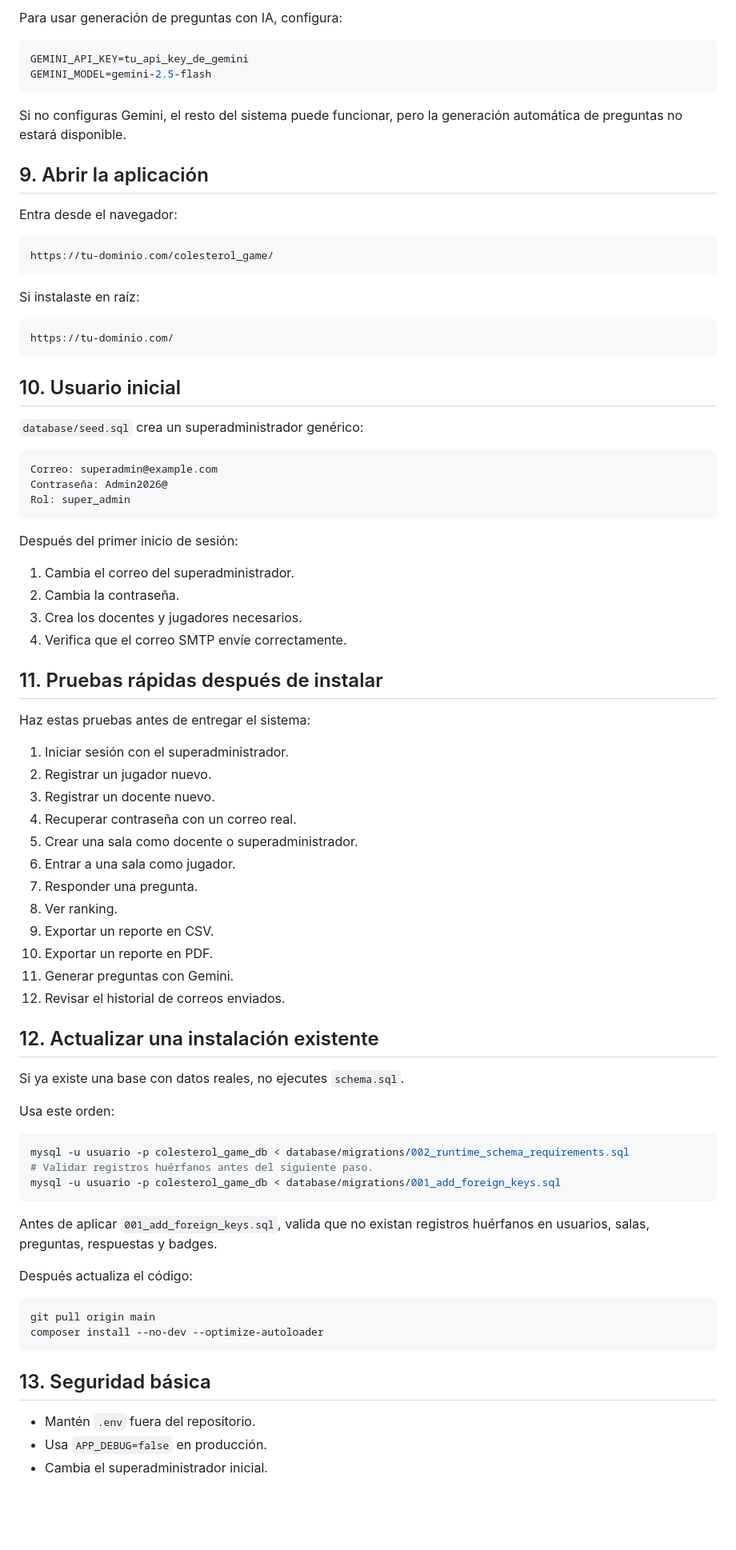
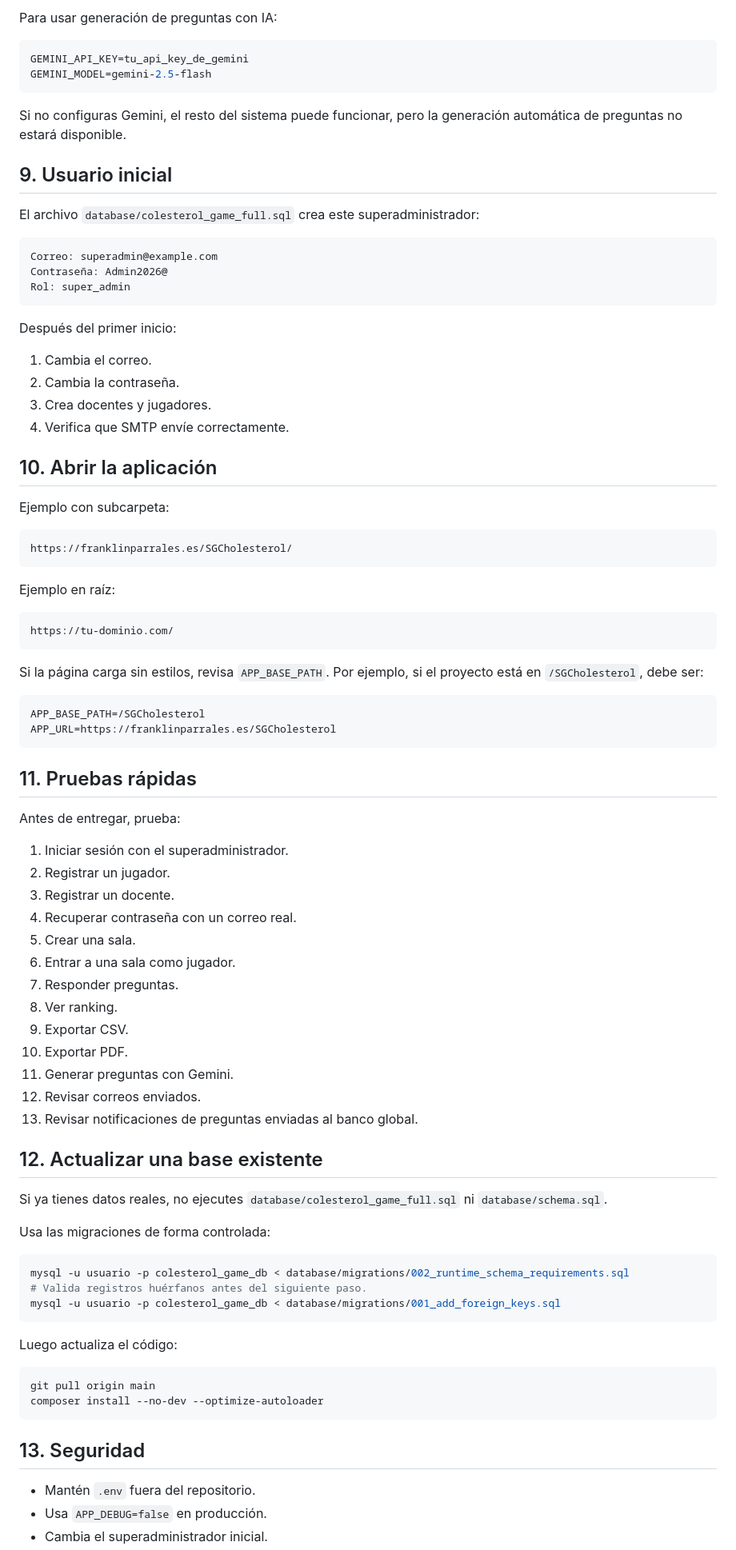
Before and after one commit to lezgec/colesterol_game, a Markdown page: README.md, the part around one of its changes. Shown at 80% size. Drawn GitHub-style; blank space fills up the shorter version.

Commit message:
Update README for unified database setup

````diff
--- a/README.md
+++ b/README.md
@@ -181,5 +176,5 @@ Si el SMTP falla, el registro no debe bloquearse; el error queda registrado para
 
-Para usar generación de preguntas con IA, configura:
+Para usar generación de preguntas con IA:
 
 ```env
 GEMINI_API_KEY=tu_api_key_de_gemini
@@ -188,23 +183,9 @@ GEMINI_MODEL=gemini-2.5-flash
 
 Si no configuras Gemini, el resto del sistema puede funcionar, pero la generación automática de preguntas no estará disponible.
 
-## 9. Abrir la aplicación
+## 9. Usuario inicial
 
-Entra desde el navegador:
-
-```text
-https://tu-dominio.com/colesterol_game/
-```
-
-Si instalaste en raíz:
-
-```text
-https://tu-dominio.com/
-```
-
-## 10. Usuario inicial
-
-`database/seed.sql` crea un superadministrador genérico:
+El archivo `database/colesterol_game_full.sql` crea este superadministrador:
 
 ```text
 Correo: superadmin@example.com
@@ -212,52 +193,72 @@ Contraseña: Admin2026@
 Rol: super_admin
 ```
 
-Después del primer inicio de sesión:
+Después del primer inicio:
 
-1. Cambia el correo del superadministrador.
+1. Cambia el correo.
 2. Cambia la contraseña.
-3. Crea los docentes y jugadores necesarios.
-4. Verifica que el correo SMTP envíe correctamente.
+3. Crea docentes y jugadores.
+4. Verifica que SMTP envíe correctamente.
 
-## 11. Pruebas rápidas después de instalar
+## 10. Abrir la aplicación
 
-Haz estas pruebas antes de entregar el sistema:
+Ejemplo con subcarpeta:
+
+```text
+https://franklinparrales.es/SGCholesterol/
+```
+
+Ejemplo en raíz:
+
+```text
+https://tu-dominio.com/
+```
+
+Si la página carga sin estilos, revisa `APP_BASE_PATH`. Por ejemplo, si el proyecto está en `/SGCholesterol`, debe ser:
+
+```env
+APP_BASE_PATH=/SGCholesterol
+APP_URL=https://franklinparrales.es/SGCholesterol
+```
+
+## 11. Pruebas rápidas
+
+Antes de entregar, prueba:
 
 1. Iniciar sesión con el superadministrador.
-2. Registrar un jugador nuevo.
-3. Registrar un docente nuevo.
+2. Registrar un jugador.
+3. Registrar un docente.
 4. Recuperar contraseña con un correo real.
-5. Crear una sala como docente o superadministrador.
+5. Crear una sala.
 6. Entrar a una sala como jugador.
-7. Responder una pregunta.
+7. Responder preguntas.
 8. Ver ranking.
-9. Exportar un reporte en CSV.
-10. Exportar un reporte en PDF.
+9. Exportar CSV.
+10. Exportar PDF.
 11. Generar preguntas con Gemini.
-12. Revisar el historial de correos enviados.
+12. Revisar correos enviados.
+13. Revisar notificaciones de preguntas enviadas al banco global.
 
-## 12. Actualizar una instalación existente
+## 12. Actualizar una base existente
 
-Si ya existe una base con datos reales, no ejecutes `schema.sql`.
+Si ya tienes datos reales, no ejecutes `database/colesterol_game_full.sql` ni `database/schema.sql`.
 
-Usa este orden:
+Usa las migraciones de forma controlada:
 
 ```bash
 mysql -u usuario -p colesterol_game_db < database/migrations/002_runtime_schema_requirements.sql
-# Validar registros huérfanos antes del siguiente paso.
+# Valida registros huérfanos antes del siguiente paso.
 mysql -u usuario -p colesterol_game_db < database/migrations/001_add_foreign_keys.sql
 ```
 
-Antes de aplicar `001_add_foreign_keys.sql`, valida que no existan registros huérfanos en usuarios, salas, preguntas, respuestas y badges.
-
-Después actualiza el código:
+Luego actualiza el código:
 
 ```bash
 git pull origin main
 composer install --no-dev --optimize-autoloader
 ```
 
-## 13. Seguridad básica
+## 13. Seguridad
 
 - Mantén `.env` fuera del repositorio.
 - Usa `APP_DEBUG=false` en producción.
````
Also changed, not shown: other parts of README.md (+73 -86 lines).
